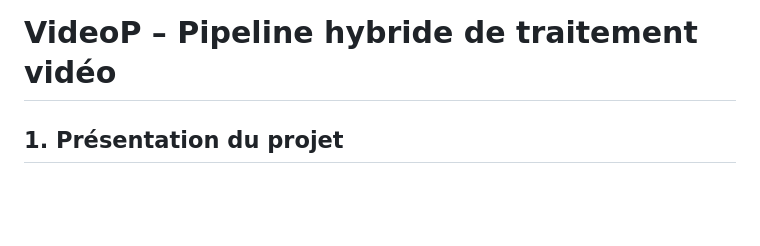
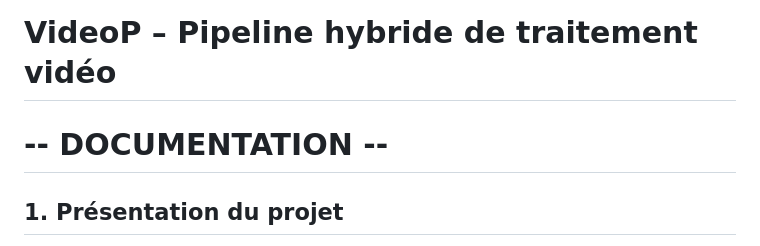
Before and after one commit to xender237/Project_VidP, a Markdown page: README.md, the part around the change. Drawn GitHub-style; blank space fills up the shorter version.

Commit message:
Add documentation section header to README

```diff
--- a/README.md
+++ b/README.md
@@ -1,5 +1,5 @@
 # VideoP – Pipeline hybride de traitement vidéo
-
+# -- DOCUMENTATION --
 ## 1. Présentation du projet
 
 **VideoP** est un pipeline hybride de traitement vidéo conçu dans le cadre du cours de **Cloud Computing**.
```
